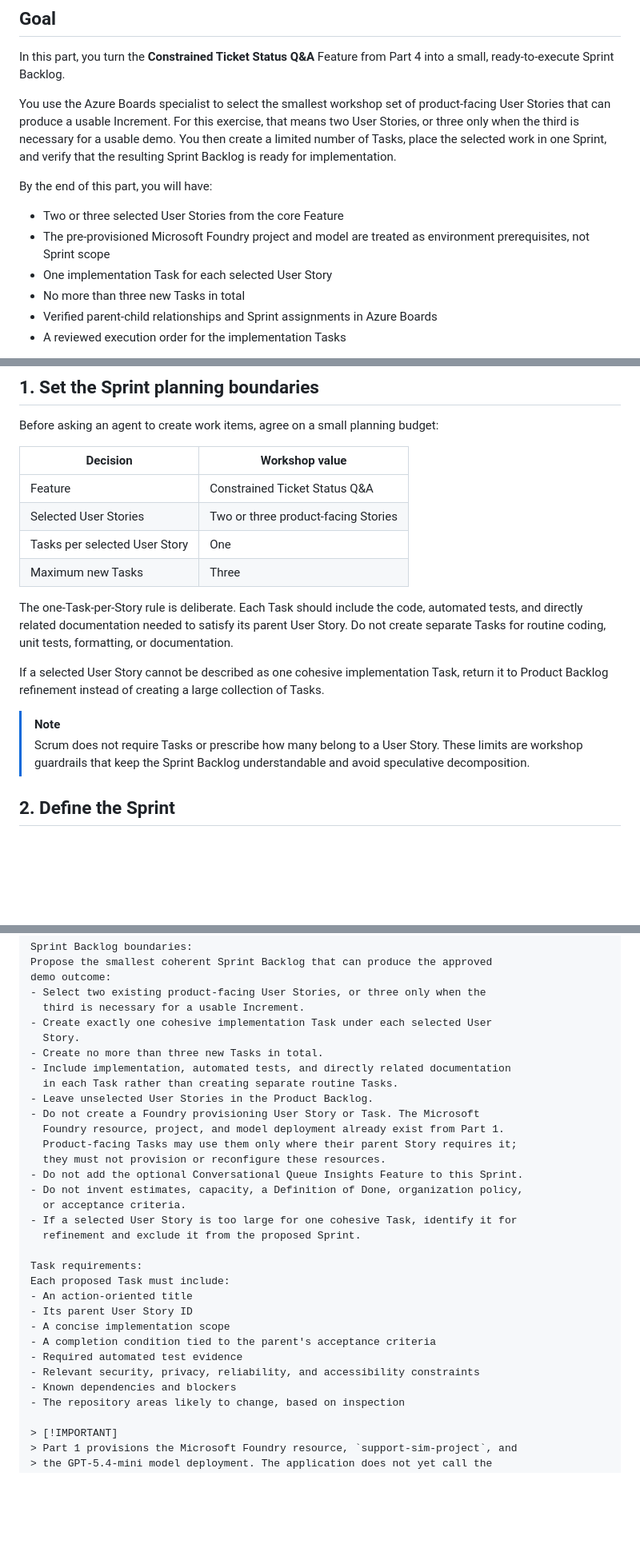
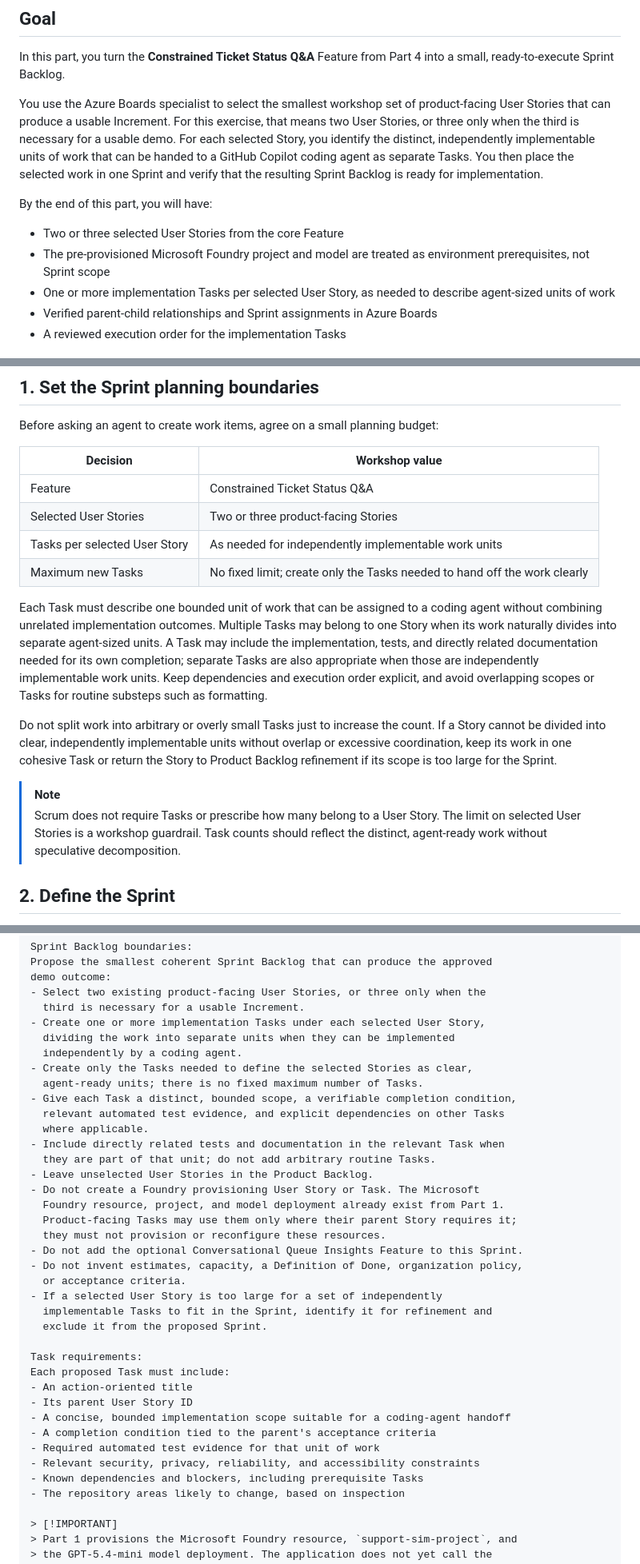
Before and after one commit to jasonfarrell-msft/ws-ai-sdlc, a Markdown page: docs/05-sprint-planning.md, 3 parts joined by grey strips. Shown at 80% size. Drawn GitHub-style; blank space fills up the shorter version.

```diff
--- a/docs/05-sprint-planning.md
+++ b/docs/05-sprint-planning.md
@@ -8,17 +8,18 @@ into a small, ready-to-execute Sprint Backlog.
 You use the Azure Boards specialist to select the smallest workshop set of
 product-facing User Stories that can produce a usable Increment. For this
 exercise, that means two User Stories, or three only when the third is necessary
-for a usable demo. You then create a limited number of Tasks, place the selected
-work in one Sprint, and verify that the resulting Sprint Backlog is ready for
-implementation.
+for a usable demo. For each selected Story, you identify the distinct,
+independently implementable units of work that can be handed to a GitHub Copilot
+coding agent as separate Tasks. You then place the selected work in one Sprint
+and verify that the resulting Sprint Backlog is ready for implementation.
 
 By the end of this part, you will have:
 
 - Two or three selected User Stories from the core Feature
 - The pre-provisioned Microsoft Foundry project and model are treated as
   environment prerequisites, not Sprint scope
-- One implementation Task for each selected User Story
-- No more than three new Tasks in total
+- One or more implementation Tasks per selected User Story, as needed to
+  describe agent-sized units of work
 - Verified parent-child relationships and Sprint assignments in Azure Boards
 - A reviewed execution order for the implementation Tasks
 
@@ -46,22 +47,29 @@ Before asking an agent to create work items, agree on a small planning budget:
 | --- | --- |
 | Feature | Constrained Ticket Status Q&A |
 | Selected User Stories | Two or three product-facing Stories |
-| Tasks per selected User Story | One |
-| Maximum new Tasks | Three |
+| Tasks per selected User Story | As needed for independently implementable work units |
+| Maximum new Tasks | No fixed limit; create only the Tasks needed to hand off the work clearly |
 
-The one-Task-per-Story rule is deliberate. Each Task should include the code,
-automated tests, and directly related documentation needed to satisfy its
-parent User Story. Do not create separate Tasks for routine coding, unit tests,
-formatting, or documentation.
+Each Task must describe one bounded unit of work that can be assigned to a
+coding agent without combining unrelated implementation outcomes. Multiple
+Tasks may belong to one Story when its work naturally divides into separate
+agent-sized units. A Task may include the implementation, tests, and directly
+related documentation needed for its own completion; separate Tasks are also
+appropriate when those are independently implementable work units. Keep
+dependencies and execution order explicit, and avoid overlapping scopes or
+Tasks for routine substeps such as formatting.
 
-If a selected User Story cannot be described as one cohesive implementation
-Task, return it to Product Backlog refinement instead of creating a large
-collection of Tasks.
+Do not split work into arbitrary or overly small Tasks just to increase the
+count. If a Story cannot be divided into clear, independently implementable
+units without overlap or excessive coordination, keep its work in one cohesive
+Task or return the Story to Product Backlog refinement if its scope is too large
+for the Sprint.
 
 > [!NOTE]
 > Scrum does not require Tasks or prescribe how many belong to a User Story.
-> These limits are workshop guardrails that keep the Sprint Backlog
-> understandable and avoid speculative decomposition.
+> The limit on selected User Stories is a workshop guardrail. Task counts
+> should reflect the distinct, agent-ready work without speculative
+> decomposition.
 
 ## 2. Define the Sprint
 
@@ -132,11 +140,16 @@ Propose the smallest coherent Sprint Backlog that can produce the approved
 demo outcome:
 - Select two existing product-facing User Stories, or three only when the
   third is necessary for a usable Increment.
-- Create exactly one cohesive implementation Task under each selected User
-  Story.
-- Create no more than three new Tasks in total.
-- Include implementation, automated tests, and directly related documentation
-  in each Task rather than creating separate routine Tasks.
+- Create one or more implementation Tasks under each selected User Story,
+  dividing the work into separate units when they can be implemented
+  independently by a coding agent.
+- Create only the Tasks needed to define the selected Stories as clear,
+  agent-ready units; there is no fixed maximum number of Tasks.
+- Give each Task a distinct, bounded scope, a verifiable completion condition,
+  relevant automated test evidence, and explicit dependencies on other Tasks
+  where applicable.
+- Include directly related tests and documentation in the relevant Task when
+  they are part of that unit; do not add arbitrary routine Tasks.
 - Leave unselected User Stories in the Product Backlog.
 - Do not create a Foundry provisioning User Story or Task. The Microsoft
   Foundry resource, project, and model deployment already exist from Part 1.
@@ -145,18 +158,19 @@ demo outcome:
 - Do not add the optional Conversational Queue Insights Feature to this Sprint.
 - Do not invent estimates, capacity, a Definition of Done, organization policy,
   or acceptance criteria.
-- If a selected User Story is too large for one cohesive Task, identify it for
-  refinement and exclude it from the proposed Sprint.
+- If a selected User Story is too large for a set of independently
+  implementable Tasks to fit in the Sprint, identify it for refinement and
+  exclude it from the proposed Sprint.
 
 Task requirements:
 Each proposed Task must include:
 - An action-oriented title
 - Its parent User Story ID
-- A concise implementation scope
+- A concise, bounded implementation scope suitable for a coding-agent handoff
 - A completion condition tied to the parent's acceptance criteria
-- Required automated test evidence
+- Required automated test evidence for that unit of work
 - Relevant security, privacy, reliability, and accessibility constraints
-- Known dependencies and blockers
+- Known dependencies and blockers, including prerequisite Tasks
 - The repository areas likely to change, based on inspection
 
 > [!IMPORTANT]
```
Also changed, not shown: other parts of docs/05-sprint-planning.md (+16 -10 lines), docs/06-coding-agent-delivery.md (+61 -46 lines).
